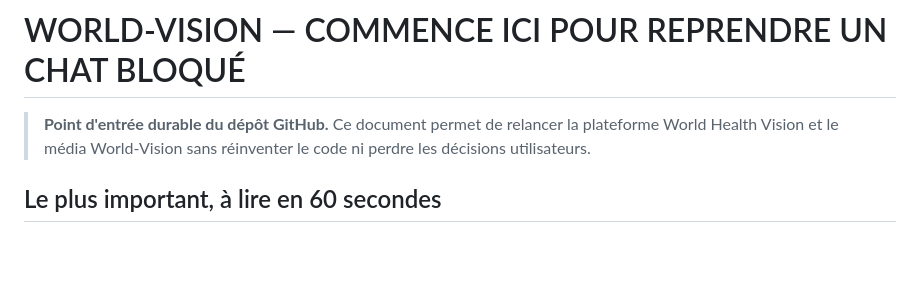
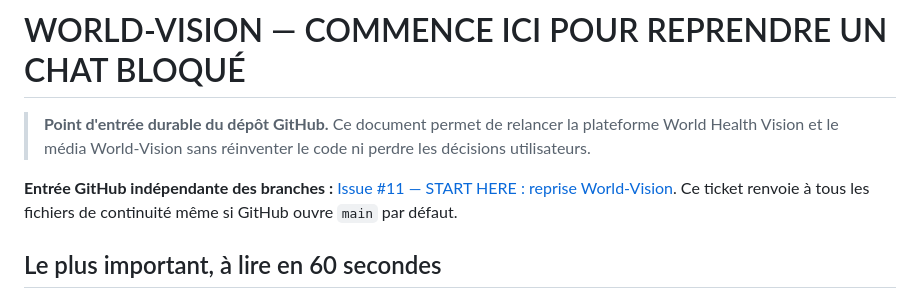
Before and after one commit to OBIANG5/World-Health-Vision, a Markdown page: CONTINUITE_WORLD_VISION.md, the part around the change. GitHub-like rendering; blank space fills up the shorter version.

Commit message:
docs(continuity): make branch-independent GitHub Issue #11 the public restart index

```diff
--- a/CONTINUITE_WORLD_VISION.md
+++ b/CONTINUITE_WORLD_VISION.md
@@ -1,6 +1,8 @@
 # WORLD-VISION — COMMENCE ICI POUR REPRENDRE UN CHAT BLOQUÉ
 
 > **Point d'entrée durable du dépôt GitHub.** Ce document permet de relancer la plateforme World Health Vision et le média World-Vision sans réinventer le code ni perdre les décisions utilisateurs.
+
+**Entrée GitHub indépendante des branches :** [Issue #11 — START HERE : reprise World-Vision](https://github.com/OBIANG5/World-Health-Vision/issues/11). Ce ticket renvoie à tous les fichiers de continuité même si GitHub ouvre `main` par défaut.
 
 ## Le plus important, à lire en 60 secondes
 
```
